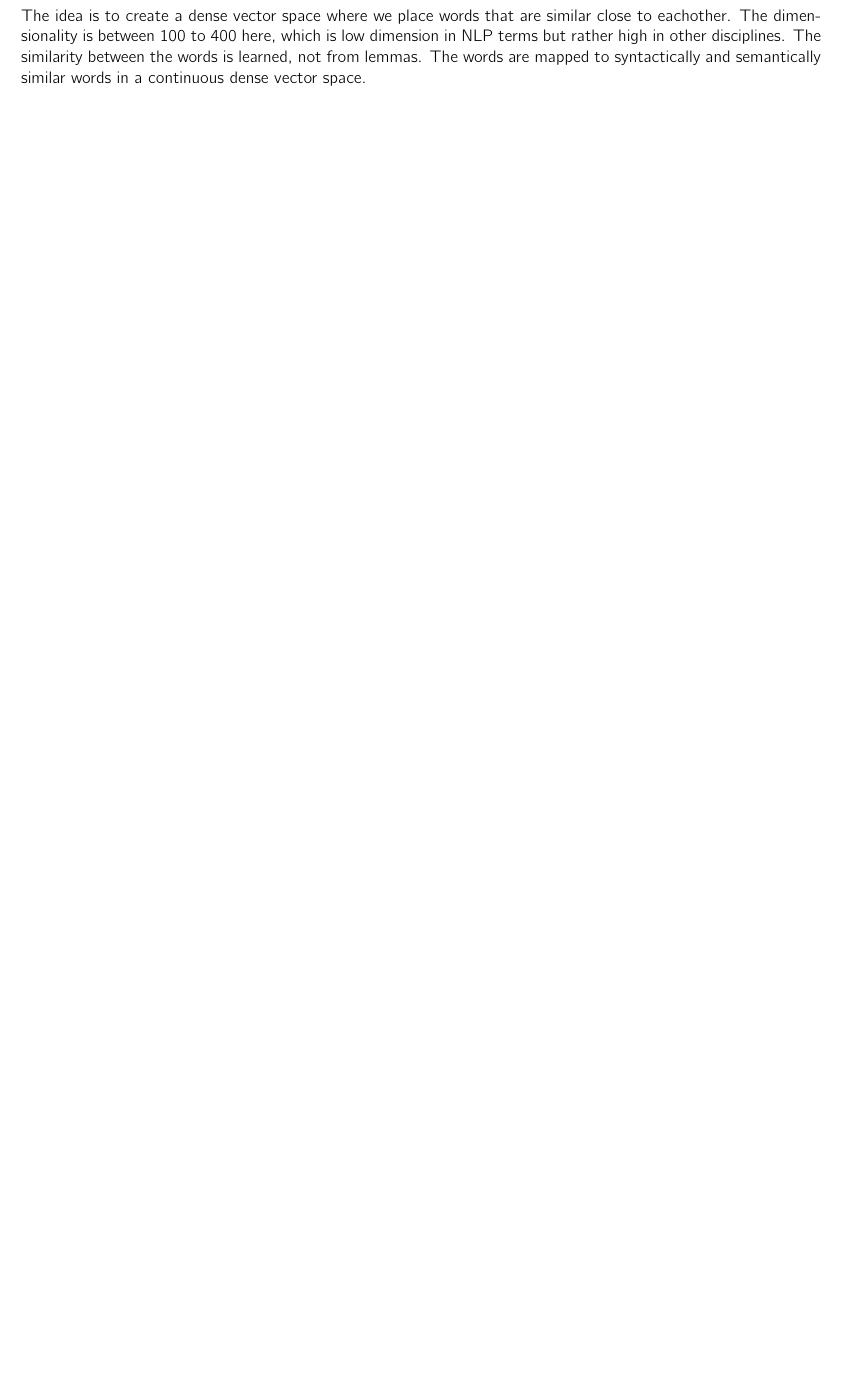
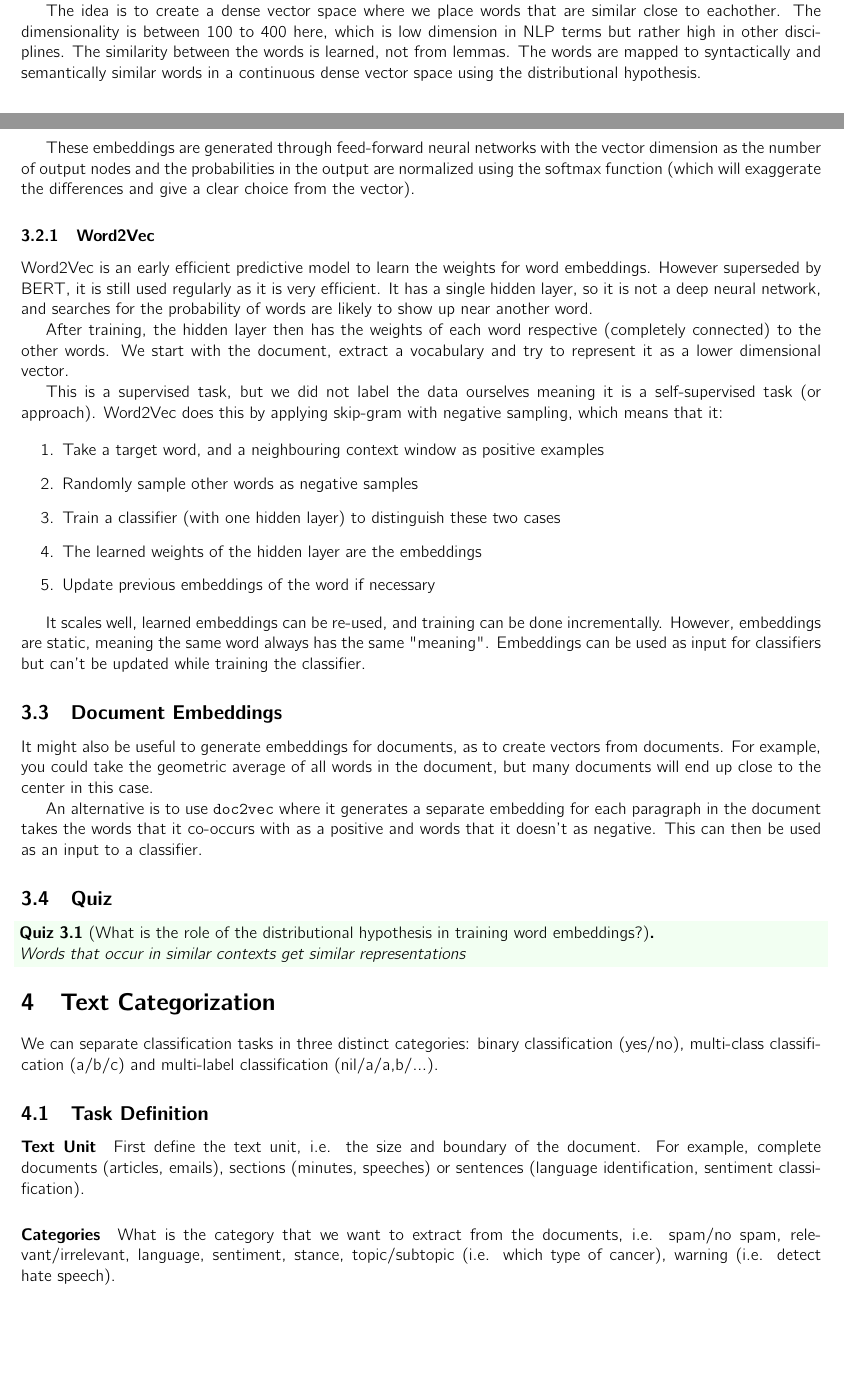
Before and after one commit to maxboone/LEI25S01, a LaTeX document (TXTMN/summary/summary.tex, which reads TXTMN/summary/lectures/03.tex, TXTMN/summary/lectures/04.tex): part of page 5 of 5 before the commit and two parts of pages 4 and 5 of 5 after it, the two joined at a grey line, cut so that both start at the same text, the shorter picture padded with empty space. The pictures show the PDF file TXTMN/summary/summary.pdf that the author committed with the source.

Commit message:
docs: more summary

```diff
--- a/TXTMN/summary/lectures/03.tex
+++ b/TXTMN/summary/lectures/03.tex
@@ -38,3 +38,63 @@ disciplines. The similarity between the words is learned,
 not from lemmas. The words are mapped to syntactically and semantically
 similar words in a continuous dense vector space using the
 distributional hypothesis.
+
+These embeddings are generated through feed-forward neural
+networks with the vector dimension as the number of output
+nodes and the probabilities in the output are normalized using
+the softmax function (which will exaggerate the differences
+and give a clear choice from the vector).
+
+\subsubsection{Word2Vec}
+
+Word2Vec is an early efficient predictive model to learn the weights
+for word embeddings. However superseded by BERT, it is still
+used regularly as it is very efficient. It has a single hidden layer,
+so it is not a deep neural network, and searches for the probability
+of words are likely to show up near another word.
+
+After training, the hidden layer then has the weights of each word
+respective (completely connected) to the other words. We start with
+the document, extract a vocabulary and try to represent it as a lower
+dimensional vector.
+
+This is a supervised task, but we did not label the data ourselves meaning
+it is a self-supervised task (or approach).
+Word2Vec does this by applying skip-gram with negative sampling, which
+means that it:
+
+\begin{enumerate}
+  \item Take a target word, and a neighbouring context window as
+    positive examples
+  \item Randomly sample other words as negative samples
+  \item Train a classifier (with one hidden layer) to distinguish
+    these two cases
+  \item The learned weights of the hidden layer are the embeddings
+  \item Update previous embeddings of the word if necessary
+\end{enumerate}
+
+It scales well, learned embeddings can be re-used, and training can be done
+incrementally. However, embeddings are static, meaning the same word always
+has the same "meaning". Embeddings can be used as input for classifiers but
+can't be updated while training the classifier.
+
+\subsection{Document Embeddings}
+
+It might also be useful to generate embeddings for documents, as to create
+vectors from documents. For example, you could take the geometric average of
+all words in the document, but many documents will end up close to the center
+in this case.
+
+An alternative is to use \texttt{doc2vec} where it generates a
+separate embedding
+for each paragraph in the document takes the words that it co-occurs
+with as a positive
+and words that it doesn't as negative. This can then be used as an
+input to a classifier.
+
+\subsection{Quiz}
+\begin{quiz}[What is the role of the distributional hypothesis in
+  training word embeddings?]
+  ~\\
+  Words that occur in similar contexts get similar representations
+\end{quiz}
--- /dev/null
+++ b/TXTMN/summary/lectures/04.tex
@@ -0,0 +1,22 @@
+\section{Text Categorization}
+
+We can separate classification tasks in three distinct
+categories: binary classification (yes/no), multi-class
+classification (a/b/c) and multi-label
+classification (nil/a/a,b/...).
+
+\subsection{Task Definition}
+
+\paragraph{Text Unit}
+
+First define the text unit, i.e. the size and boundary
+of the document. For example, complete documents (articles,
+emails), sections (minutes, speeches) or sentences (language
+identification, sentiment classification).
+
+\paragraph{Categories}
+
+What is the category that we want to extract from the documents,
+i.e. spam/no spam, relevant/irrelevant, language, sentiment, stance,
+topic/subtopic (i.e. which type of cancer), warning (i.e. detect hate
+speech).
```
Also changed, not shown: TXTMN/summary/summary.tex (+1 -0 lines), TXTMN/summary/summary.pdf.
